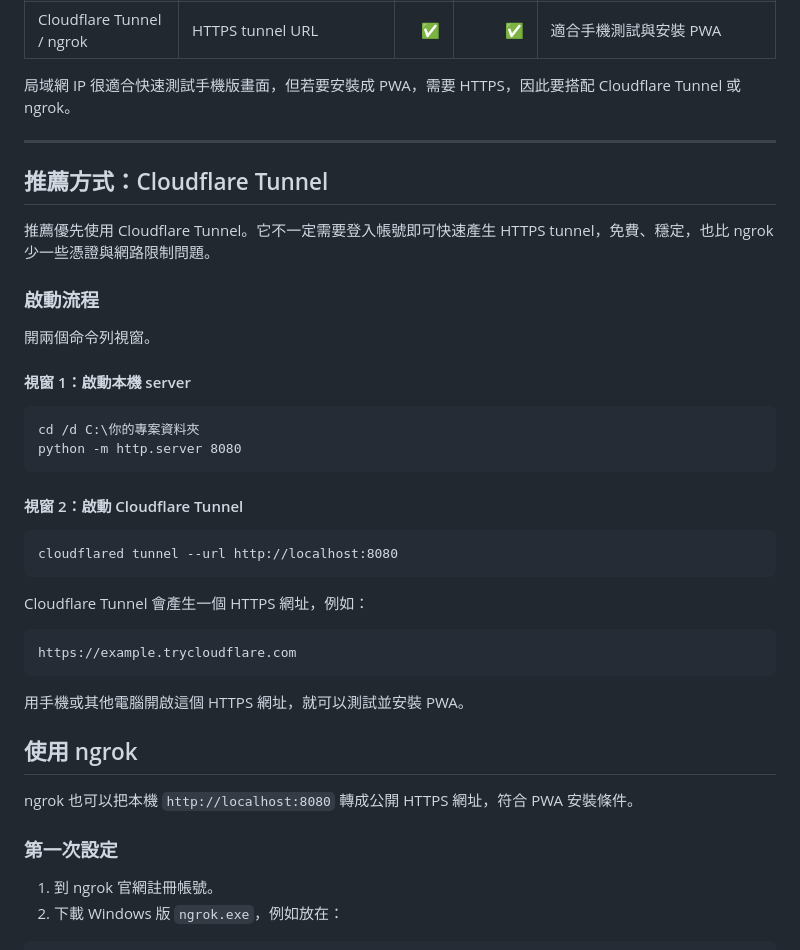
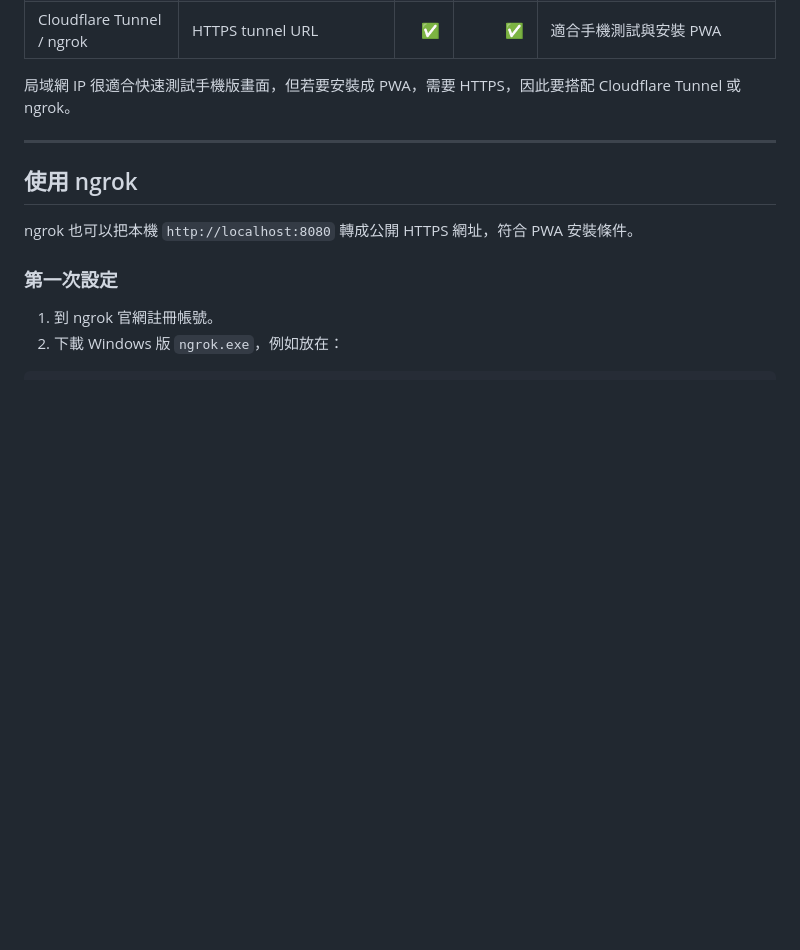
Before and after one commit to rcliu1975/MDeditor, a Markdown page: README.md, the part around the change. Drawn GitHub-style; blank space fills up the shorter version.

Commit message:
Remove Cloudflare Tunnel recommendation from README
Removed recommendation for using Cloudflare Tunnel and its setup instructions.

````diff
--- a/README.md
+++ b/README.md
@@ -177,35 +177,6 @@ http://localhost:8080
 
 ---
 
-## 推薦方式：Cloudflare Tunnel
-
-推薦優先使用 Cloudflare Tunnel。它不一定需要登入帳號即可快速產生 HTTPS tunnel，免費、穩定，也比 ngrok 少一些憑證與網路限制問題。
-
-### 啟動流程
-
-開兩個命令列視窗。
-
-#### 視窗 1：啟動本機 server
-
-```bat
-cd /d C:\你的專案資料夾
-python -m http.server 8080
-```
-
-#### 視窗 2：啟動 Cloudflare Tunnel
-
-```bat
-cloudflared tunnel --url http://localhost:8080
-```
-
-Cloudflare Tunnel 會產生一個 HTTPS 網址，例如：
-
-```text
-https://example.trycloudflare.com
-```
-
-用手機或其他電腦開啟這個 HTTPS 網址，就可以測試並安裝 PWA。
-
 ## 使用 ngrok
 
 ngrok 也可以把本機 `http://localhost:8080` 轉成公開 HTTPS 網址，符合 PWA 安裝條件。
````
